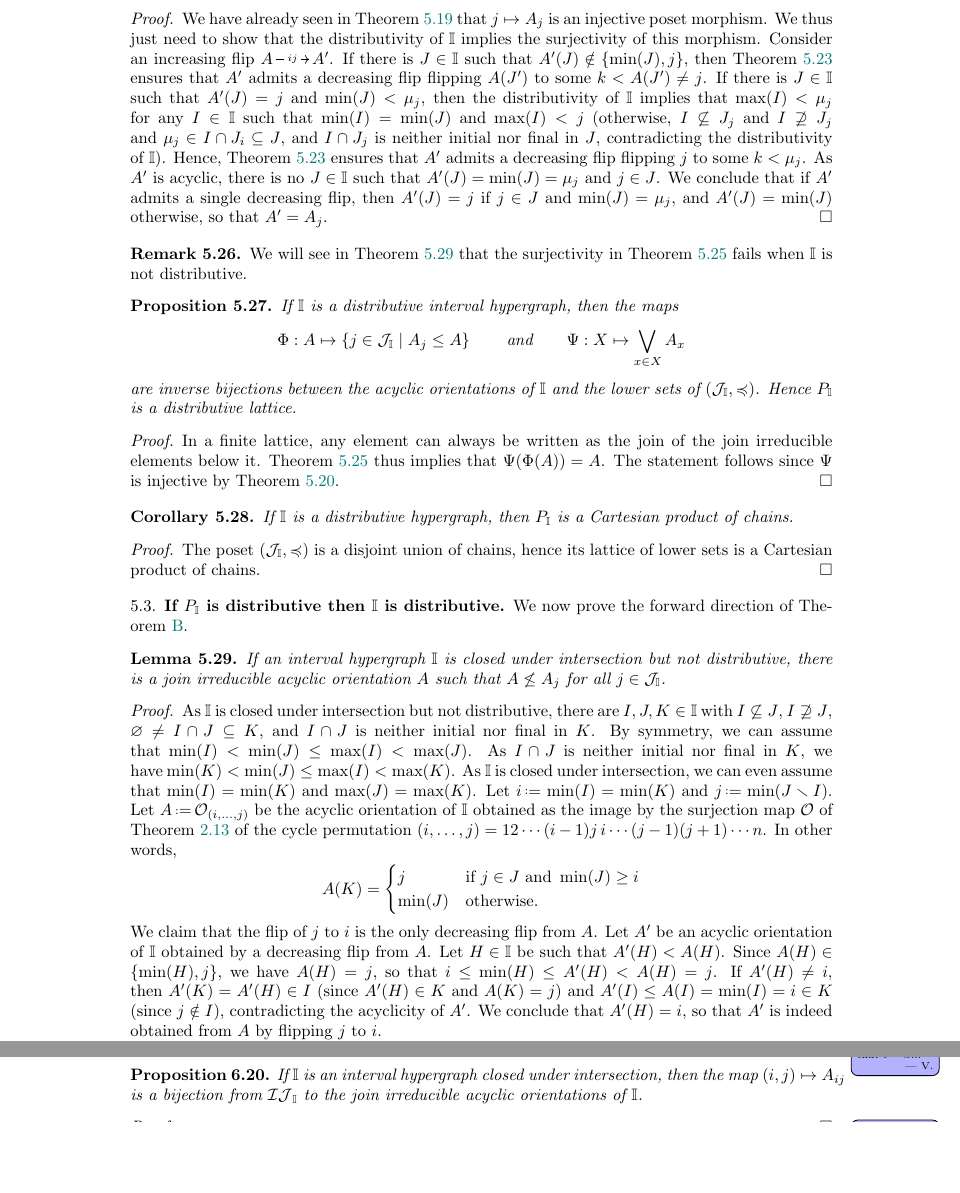
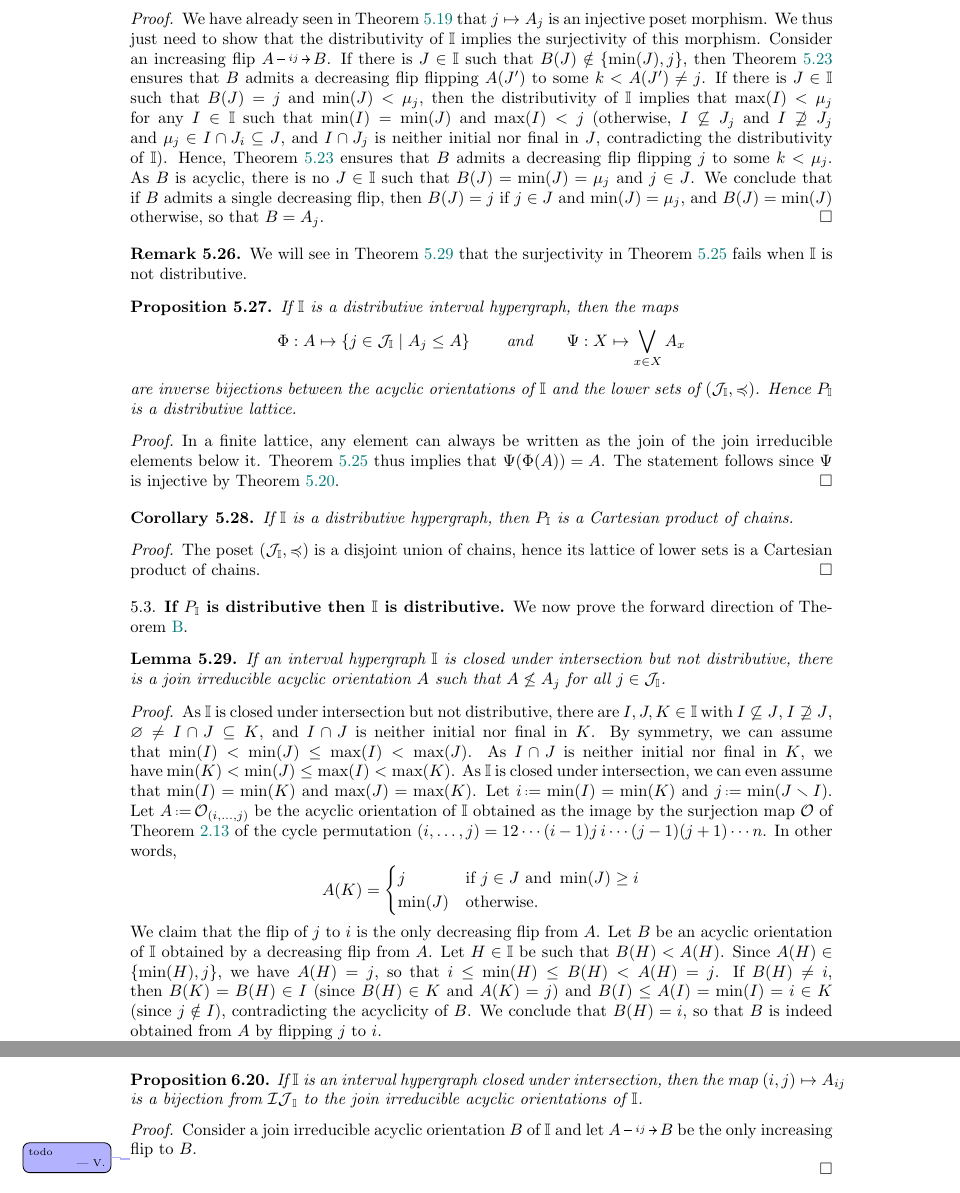
Before and after one commit to nantelbergeron/IntervalHypregraphicalPolytopes, a LaTeX paper (IH_lattices.tex): two parts of pages 18 and 23 of 27 before the commit and two parts of pages 18 and 24 of 27 after it, joined at a grey line, cut so that both start at the same text, the shorter picture padded with empty space. Compiled offline with pdfLaTeX.

Commit message:
proof join irreducibles

```diff
--- a/IH_lattices.tex
+++ b/IH_lattices.tex
@@ -1996,13 +1996,13 @@ If~$\II$ is a distributive interval hypergraph, then the map $j \mapsto A_j$ is
 \begin{proof}
 We have already seen in \cref{coro:irreduciblePosetMorphism} that~$j \mapsto A_j$ is an injective poset morphism.
 We thus just need to show that the distributivity of~$\II$ implies the surjectivity of this morphism.
-Consider an increasing flip~\flip{A}{i}{j}{A'}.
-%Let~$A < A'$ be two acyclic orientations of~$\II$ related by an increasing flip from~$i$ to~$j$.
-If there is~$J \in \II$ such that~$A'(J) \notin \{\min(J), j\}$, then \cref{lem:alwaysFlippable} ensures that $A'$ admits a decreasing flip flipping~$A(J')$ to some~$k < A(J') \ne j$.
-If there is~$J \in \II$ such that~$A'(J) = j$ and~$\min(J) < \mu_j$, then the distributivity of~$\II$ implies that~$\max(I) < \mu_j$ for any~$I \in \II$ such that~$\min(I) = \min(J)$ and~$\max(I) < j$ (otherwise, $I \not\subseteq J_j$ and~$I \not\supseteq J_j$ and~$\mu_j \in I \cap J_i \subseteq J$, and~$I \cap J_j$ is neither initial nor final in~$J$, contradicting the distributivity of~$\II$).
-Hence, \cref{lem:alwaysFlippable} ensures that $A'$ admits a decreasing flip flipping~$j$ to some~$k < \mu_j$.
-As $A'$ is acyclic, there is no~$J \in \II$ such that~$A'(J) = \min(J) = \mu_j$ and~$j \in J$.
-We conclude that if~$A'$ admits a single decreasing flip, then~$A'(J) = j$ if~$j \in J$ and~$\min(J) = \mu_j$, and~$A'(J) = \min(J)$ otherwise, so that~$A' = A_j$.
+Consider an increasing flip~\flip{A}{i}{j}{B}.
+%Let~$A < B$ be two acyclic orientations of~$\II$ related by an increasing flip from~$i$ to~$j$.
+If there is~$J \in \II$ such that~$B(J) \notin \{\min(J), j\}$, then \cref{lem:alwaysFlippable} ensures that $B$ admits a decreasing flip flipping~$A(J')$ to some~$k < A(J') \ne j$.
+If there is~$J \in \II$ such that~$B(J) = j$ and~$\min(J) < \mu_j$, then the distributivity of~$\II$ implies that~$\max(I) < \mu_j$ for any~$I \in \II$ such that~$\min(I) = \min(J)$ and~$\max(I) < j$ (otherwise, $I \not\subseteq J_j$ and~$I \not\supseteq J_j$ and~$\mu_j \in I \cap J_i \subseteq J$, and~$I \cap J_j$ is neither initial nor final in~$J$, contradicting the distributivity of~$\II$).
+Hence, \cref{lem:alwaysFlippable} ensures that $B$ admits a decreasing flip flipping~$j$ to some~$k < \mu_j$.
+As $B$ is acyclic, there is no~$J \in \II$ such that~$B(J) = \min(J) = \mu_j$ and~$j \in J$.
+We conclude that if~$B$ admits a single decreasing flip, then~$B(J) = j$ if~$j \in J$ and~$\min(J) = \mu_j$, and~$B(J) = \min(J)$ otherwise, so that~$B = A_j$.
 \end{proof}
 
 \begin{remark}
@@ -2062,11 +2062,11 @@ j & \text{if } j \in J \text{ and } \min(J) \ge i \\
 \end{cases}
 \]
 We claim that the flip of~$j$ to~$i$ is the only decreasing flip from~$A$.
-Let~$A'$ be an acyclic orientation of~$\II$ obtained by a decreasing flip from~$A$.
-Let~$H \in \II$ be such that~$A'(H) < A(H)$.
-Since~$A(H) \in \{\min(H), j\}$, we have~$A(H) = j$, so that~$i \le \min(H) \le A'(H) < A(H) = j$.
-If~$A'(H) \ne i$, then~$A'(K) = A'(H) \in I$ (since~$A'(H) \in K$ and~$A(K) = j$) and $A'(I) \le A(I) = \min(I) = i \in K$ (since~$j \notin I$), contradicting the acyclicity of~$A'$.
-We conclude that~$A'(H) = i$, so that~$A'$ is indeed obtained from~$A$ by flipping $j$ to~$i$.
+Let~$B$ be an acyclic orientation of~$\II$ obtained by a decreasing flip from~$A$.
+Let~$H \in \II$ be such that~$B(H) < A(H)$.
+Since~$A(H) \in \{\min(H), j\}$, we have~$A(H) = j$, so that~$i \le \min(H) \le B(H) < A(H) = j$.
+If~$B(H) \ne i$, then~$B(K) = B(H) \in I$ (since~$B(H) \in K$ and~$A(K) = j$) and $B(I) \le A(I) = \min(I) = i \in K$ (since~$j \notin I$), contradicting the acyclicity of~$B$.
+We conclude that~$B(H) = i$, so that~$B$ is indeed obtained from~$A$ by flipping $j$ to~$i$.
 
 Finally, as~$A(K) = j$ while~$A_j(K) = \min(K) < j$, we have~$A \not\le A_j$ for all~$j \in \cJ_\II$ by \cref{prop:sourceOrderI}.
 \end{proof}
@@ -2592 +2593,0 @@ As $A_{ij}(I) \in \{j, \min(I)\}$ and~$A_{ij}(I) = \ell > k \ge \min(I)$, we obt
-\vincent{todo: prove that~$i = k$...}
@@ -2593,3 +2609,4 @@ As $A_{ij}(I) \in \{j, \min(I)\}$ and~$A_{ij}(I) = \ell > k \ge \min(I)$, we obt
+We conclude that~$J \subseteq [\mu_{ij}, j[$ and~$i \in J \ssm \{A_{ij}(J)\} = J \ssm \{\min(J)\}$, contradicting the definition of~$i$ in \cref{not:cIJ}.
 \end{proof}
 
 \begin{proposition}
@@ -2598,6 +2615,8 @@ If~$\II$ is an interval hypergraph closed under intersection, then the map~${(i,
 \end{proposition}
 
 \begin{proof}
+Consider a join irreducible acyclic orientation~$B$ of~$\II$ and let~$\flip{A}{i}{j}{B}$ be the only increasing flip to~$B$.
+
 \vincent{todo}
 \end{proof}
 
```
Also changed, not shown: IH_lattices.tex (23 more changed lines).
